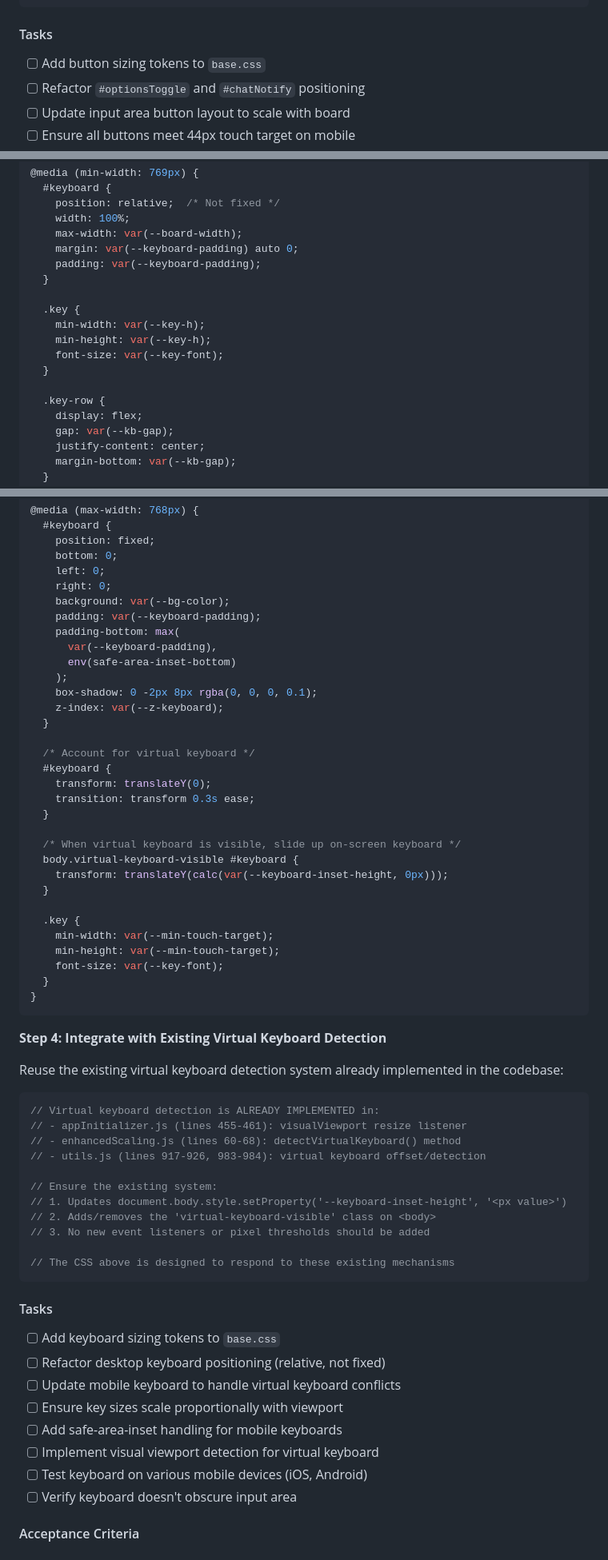
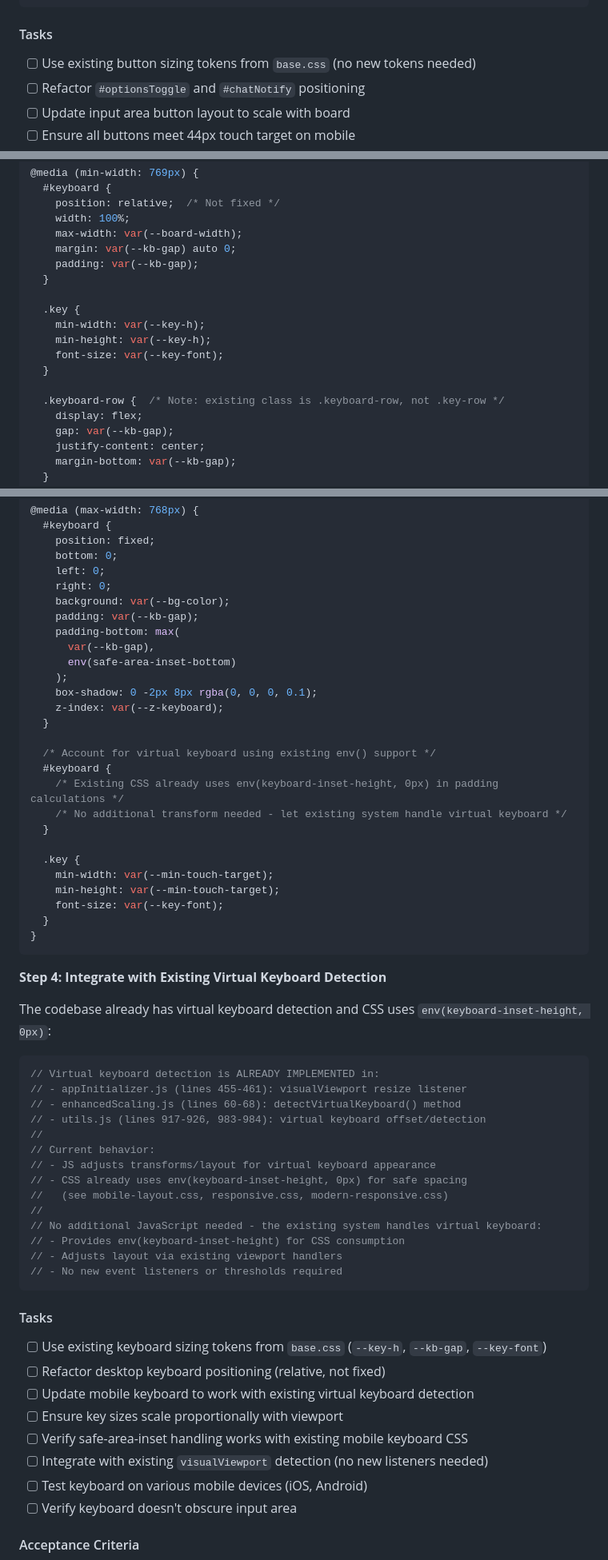
Before and after one commit to deveydtj/WWF, a Markdown page: docs/PERIPHERAL_UI_SCALING_PLAN.md, 3 parts joined by grey strips. Shown at 80% size. GitHub-like rendering.

````diff
--- a/docs/PERIPHERAL_UI_SCALING_PLAN.md
+++ b/docs/PERIPHERAL_UI_SCALING_PLAN.md
@@ -196,7 +196,7 @@ Ensure Submit and Reset buttons scale together:
 
 #### Tasks
 
-- [ ] Add button sizing tokens to `base.css`
+- [ ] Use existing button sizing tokens from `base.css` (no new tokens needed)
 - [ ] Refactor `#optionsToggle` and `#chatNotify` positioning
 - [ ] Update input area button layout to scale with board
 - [ ] Ensure all buttons meet 44px touch target on mobile
@@ -397,8 +383,8 @@ In `desktop-layout.css`:
     position: relative;  /* Not fixed */
     width: 100%;
     max-width: var(--board-width);
-    margin: var(--keyboard-padding) auto 0;
-    padding: var(--keyboard-padding);
+    margin: var(--kb-gap) auto 0;
+    padding: var(--kb-gap);
   }
 
   .key {
@@ -407,7 +393,7 @@ In `desktop-layout.css`:
     font-size: var(--key-font);
   }
 
-  .key-row {
+  .keyboard-row {  /* Note: existing class is .keyboard-row, not .key-row */
     display: flex;
     gap: var(--kb-gap);
     justify-content: center;
@@ -427,24 +413,19 @@ In `mobile-layout.css`:
     left: 0;
     right: 0;
     background: var(--bg-color);
-    padding: var(--keyboard-padding);
+    padding: var(--kb-gap);
     padding-bottom: max(
-      var(--keyboard-padding),
+      var(--kb-gap),
       env(safe-area-inset-bottom)
     );
     box-shadow: 0 -2px 8px rgba(0, 0, 0, 0.1);
     z-index: var(--z-keyboard);
   }
 
-  /* Account for virtual keyboard */
+  /* Account for virtual keyboard using existing env() support */
   #keyboard {
-    transform: translateY(0);
-    transition: transform 0.3s ease;
-  }
-
-  /* When virtual keyboard is visible, slide up on-screen keyboard */
-  body.virtual-keyboard-visible #keyboard {
-    transform: translateY(calc(var(--keyboard-inset-height, 0px)));
+    /* Existing CSS already uses env(keyboard-inset-height, 0px) in padding calculations */
+    /* No additional transform needed - let existing system handle virtual keyboard */
   }
 
   .key {
@@ -457,29 +438,32 @@ In `mobile-layout.css`:
 
 **Step 4: Integrate with Existing Virtual Keyboard Detection**
 
-Reuse the existing virtual keyboard detection system already implemented in the codebase:
+The codebase already has virtual keyboard detection and CSS uses `env(keyboard-inset-height, 0px)`:
 ```javascript
 // Virtual keyboard detection is ALREADY IMPLEMENTED in:
 // - appInitializer.js (lines 455-461): visualViewport resize listener
 // - enhancedScaling.js (lines 60-68): detectVirtualKeyboard() method
 // - utils.js (lines 917-926, 983-984): virtual keyboard offset/detection
-
-// Ensure the existing system:
-// 1. Updates document.body.style.setProperty('--keyboard-inset-height', '<px value>')
-// 2. Adds/removes the 'virtual-keyboard-visible' class on <body>
-// 3. No new event listeners or pixel thresholds should be added
-
-// The CSS above is designed to respond to these existing mechanisms
+//
+// Current behavior:
+// - JS adjusts transforms/layout for virtual keyboard appearance
+// - CSS already uses env(keyboard-inset-height, 0px) for safe spacing
+//   (see mobile-layout.css, responsive.css, modern-responsive.css)
+//
+// No additional JavaScript needed - the existing system handles virtual keyboard:
+// - Provides env(keyboard-inset-height) for CSS consumption
+// - Adjusts layout via existing viewport handlers
+// - No new event listeners or thresholds required
 ```
 
 #### Tasks
 
-- [ ] Add keyboard sizing tokens to `base.css`
+- [ ] Use existing keyboard sizing tokens from `base.css` (`--key-h`, `--kb-gap`, `--key-font`)
 - [ ] Refactor desktop keyboard positioning (relative, not fixed)
-- [ ] Update mobile keyboard to handle virtual keyboard conflicts
+- [ ] Update mobile keyboard to work with existing virtual keyboard detection
 - [ ] Ensure key sizes scale proportionally with viewport
-- [ ] Add safe-area-inset handling for mobile keyboards
-- [ ] Implement visual viewport detection for virtual keyboard
+- [ ] Verify safe-area-inset handling works with existing mobile keyboard CSS
+- [ ] Integrate with existing `visualViewport` detection (no new listeners needed)
 - [ ] Test keyboard on various mobile devices (iOS, Android)
 - [ ] Verify keyboard doesn't obscure input area
 
````
Also changed, not shown: other parts of docs/PERIPHERAL_UI_SCALING_PLAN.md (+24 -40 lines).
